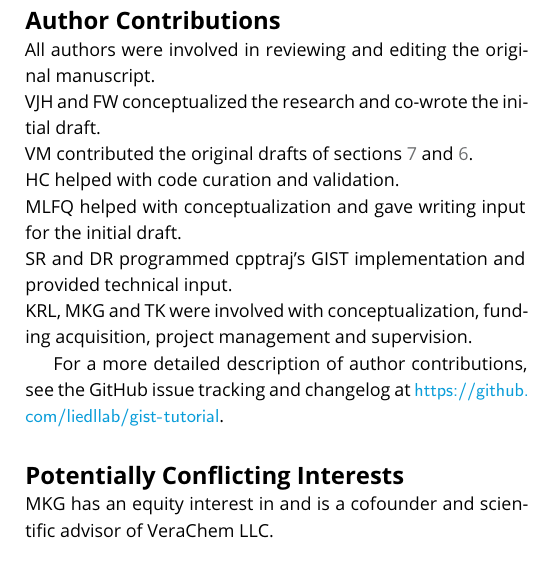
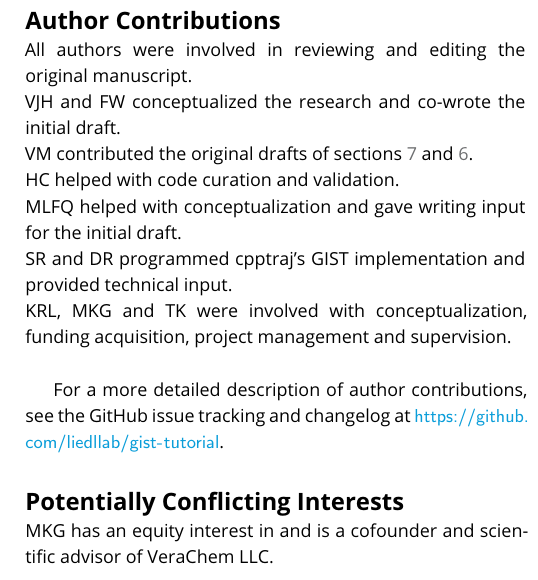
Before and after one commit to liedllab/gist-tutorial, a LaTeX document (manuscript/manuscript.tex): part of one column of page 21 of 24, cut so that both start at the same text. Compiled offline with pdfLaTeX.

Commit message:
Update author contributions

```diff
--- a/manuscript/manuscript.tex
+++ b/manuscript/manuscript.tex
@@ -1589,7 +1589,7 @@ VM contributed the original drafts of sections \ref{sec:theory} and \ref{sec:vis
 HC helped with code curation and validation.\\
 MLFQ helped with conceptualization and gave writing input for the initial draft. \\
 SR and DR programmed cpptraj's GIST implementation and provided technical input.\\
-KRL, MKG and TK were involved with conceptualization, funding acquisition, project management and supervision.
+KRL, MKG and TK were involved with conceptualization, funding acquisition, project management and supervision.\\
 
 % We suggest you preserve this comment:
 For a more detailed description of author contributions,
```
